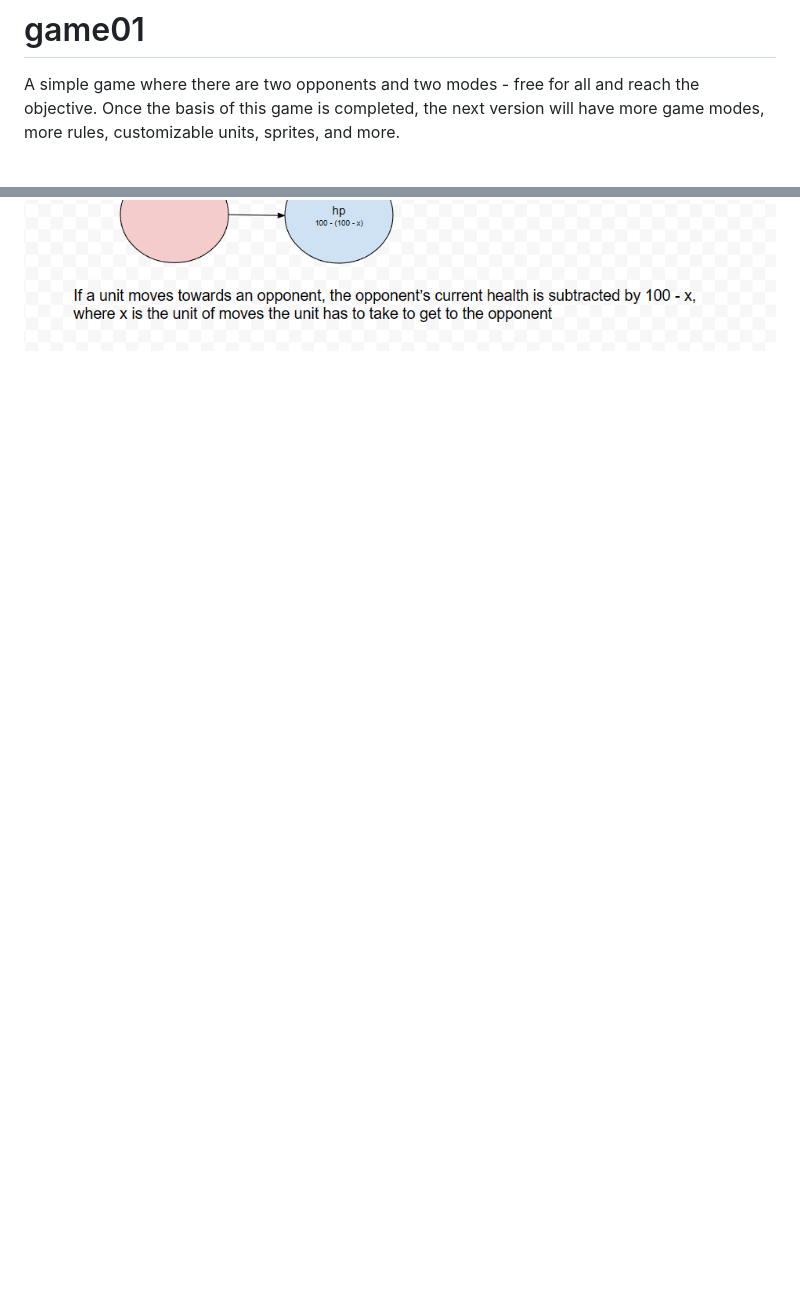
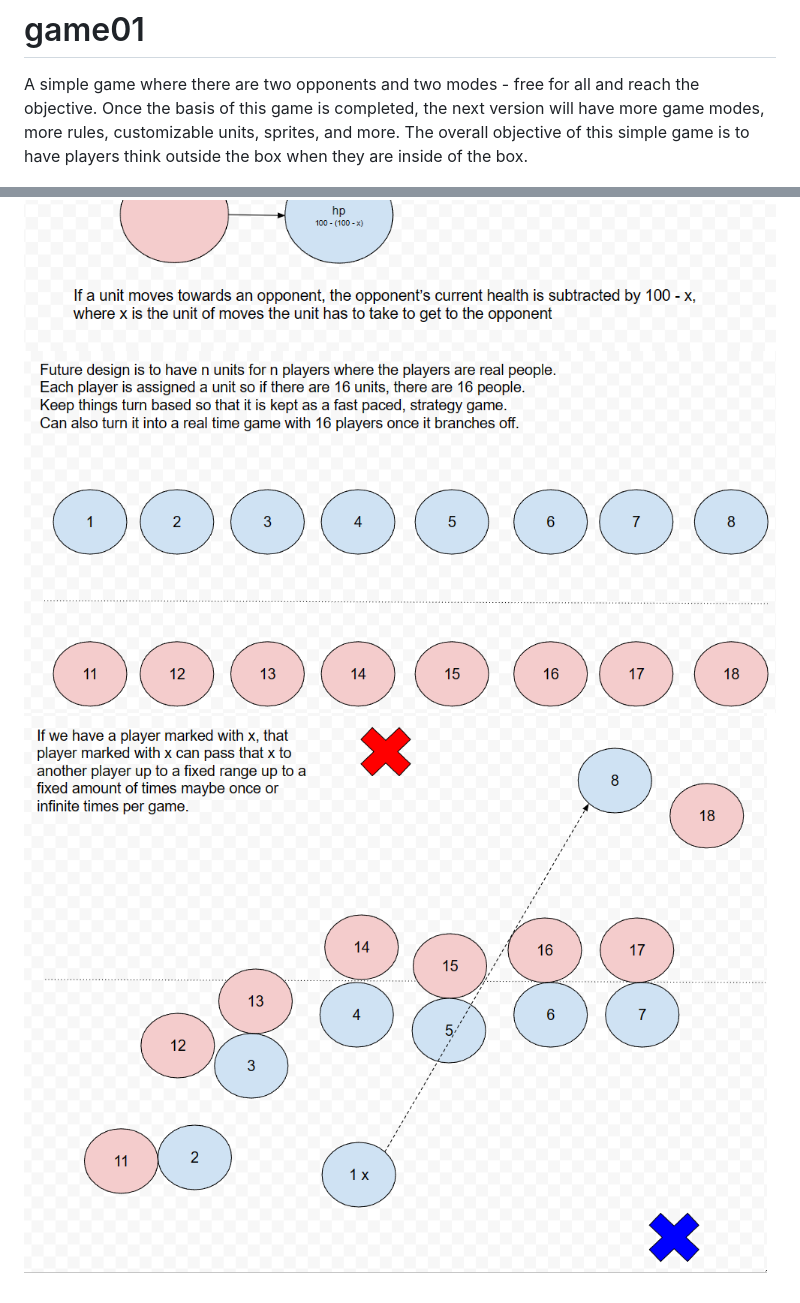
Before and after one commit to ericung/game01, a Markdown page: README.md, 2 parts joined by grey strips. Rendered like a GitHub page; pictures changed too: Resources/design03.png (added), Resources/design04.png (added); blank space fills up the shorter version.

Commit message:
Goal of the game

```diff
--- a/README.md
+++ b/README.md
@@ -3,6 +3,9 @@
 A simple game where there are two opponents and two modes - free for all and reach the objective.
 Once the basis of this game is completed, the next version will have more game modes, more rules,
 customizable units, sprites, and more.
+The overall objective of this simple game is to have players think outside the box when they are inside of the box.
 
 ![Design 1](Resources/design01.png)
 ![Design 2](Resources/design02.png)
+![Design 2](Resources/design03.png)
+![Design 2](Resources/design04.png)
```
Also changed, not shown: 2 other files.
